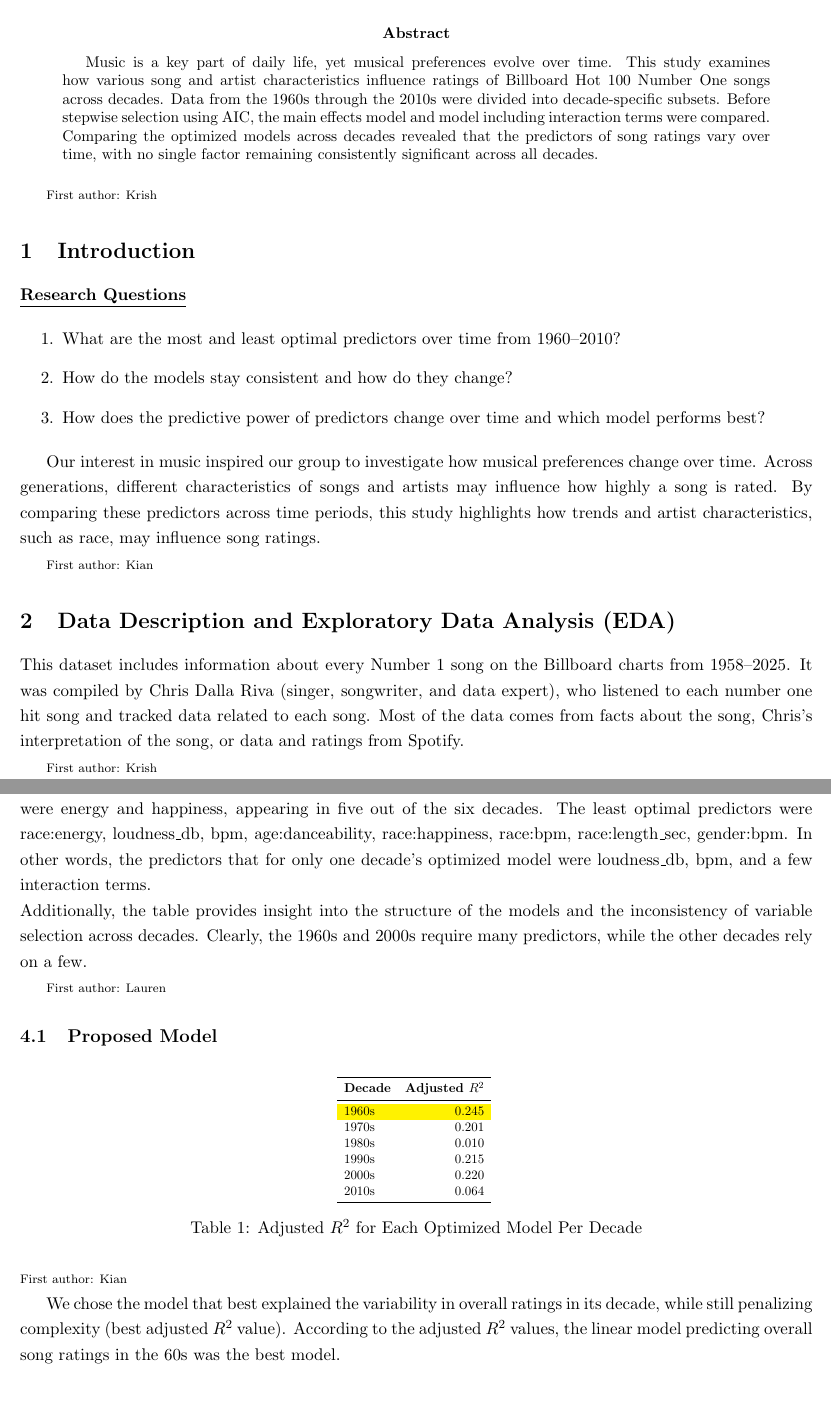
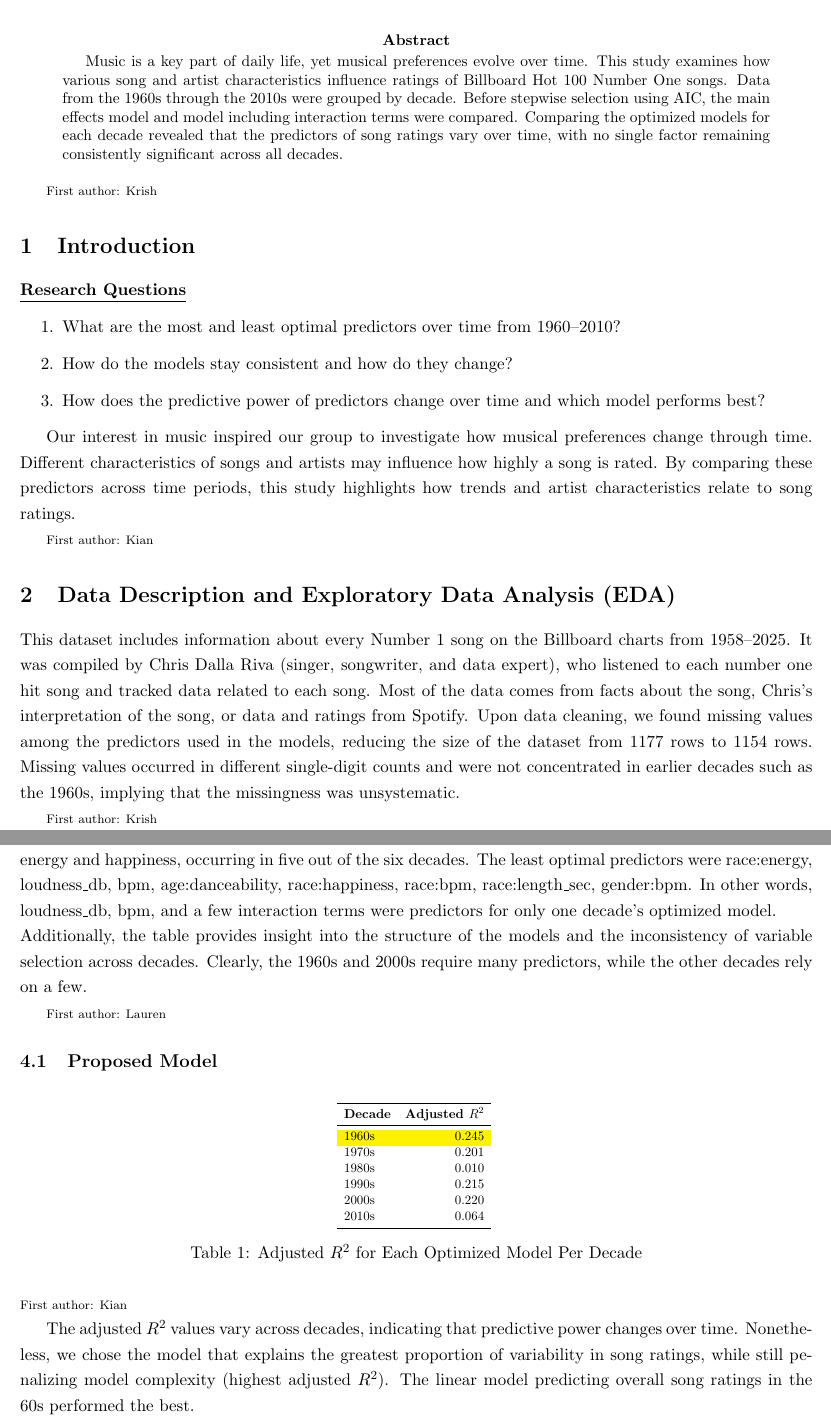
Before and after one commit to kridos/STAT423Project, a LaTeX paper (main.tex): two parts of pages 1 and 6 of 16, joined at a grey line, cut so that both start at the same text, the shorter picture padded with empty space. Compiled offline with pdfLaTeX.

Commit message:
proofread

```diff
--- a/main.tex
+++ b/main.tex
@@ -41,9 +41,9 @@
 
 \begin{abstract}
 Music is a key part of daily life, yet musical preferences evolve over time.
-This study examines how various song and artist characteristics influence ratings of Billboard Hot 100 Number One songs across decades.
-Data from the 1960s through the 2010s were divided into decade-specific subsets. Before stepwise selection using AIC, the main effects model and model including interaction terms were compared.
-Comparing the optimized models across decades revealed that the predictors of song ratings vary over time, with no single factor remaining consistently significant across all decades.
+This study examines how various song and artist characteristics influence ratings of Billboard Hot 100 Number One songs.
+Data from the 1960s through the 2010s were grouped by decade. Before stepwise selection using AIC, the main effects model and model including interaction terms were compared.
+Comparing the optimized models for each decade revealed that the predictors of song ratings vary over time, with no single factor remaining consistently significant across all decades.
 \end{abstract}
 
 \onehalfspacing
@@ -61,9 +61,9 @@ Comparing the optimized models across decades revealed that the predictors of so
 \item How does the predictive power of predictors change over time and which model performs best?
 \end{enumerate}
 
-Our interest in music inspired our group to investigate how musical preferences change over time.
-Across generations, different characteristics of songs and artists may influence how highly a song is rated.
-By comparing these predictors across time periods, this study highlights how trends and artist characteristics, such as race, may influence song ratings.
+Our interest in music inspired our group to investigate how musical preferences change through time.
+Different characteristics of songs and artists may influence how highly a song is rated.
+By comparing these predictors across time periods, this study highlights how trends and artist characteristics relate to song ratings.
 
 {\scriptsize First author: Kian}
 % -------------------------------------------------------------------
@@ -73,6 +73,8 @@ By comparing these predictors across time periods, this study highlights how tre
 This dataset includes information about every Number 1 song on the Billboard charts from 1958--2025. It was compiled
 by Chris Dalla Riva (singer, songwriter, and data expert), who listened to each number one hit song and tracked data related to each song.
 Most of the data comes from facts about the song, Chris's interpretation of the song, or data and ratings from Spotify.
+Upon data cleaning, we found missing values among the predictors used in the models, reducing the size of the dataset from 1177 rows to 1154 rows.
+Missing values occurred in different single-digit counts and were not concentrated in earlier decades such as the 1960s, implying that the missingness was unsystematic.
 
 {\scriptsize First author: Krish}
 
@@ -238,9 +240,9 @@ Next, we observe the individual relationships of the categorical predictors: rac
 \end{figure}
 
 \noindent Figure 7 visualizes the inclusion of predictors from each optimized model. The most optimal predictors were
-\noindent energy and happiness, appearing in five out of the six decades. The least optimal predictors were
+\noindent energy and happiness, occurring in five out of the six decades. The least optimal predictors were
 \noindent race:energy, loudness\_db, bpm, age:danceability, race:happiness, race:bpm, race:length\_sec, gender:bpm.
-\noindent In other words, the predictors that for only one decade's optimized model were loudness\_db, bpm, and a few interaction terms.
+\noindent In other words, loudness\_db, bpm, and a few interaction terms were predictors for only one decade's optimized model.
 
 \noindent Additionally, the table provides insight into the structure of the models and the inconsistency of variable selection across decades.
 \noindent Clearly, the 1960s and 2000s require many predictors, while the other decades rely on a few.
@@ -271,8 +273,9 @@ Next, we observe the individual relationships of the categorical predictors: rac
 
 {\scriptsize First author: Kian}
 
-We chose the model that best explained the variability in overall ratings in its decade, while still penalizing complexity (best adjusted $R^2$ value).
-According to the adjusted $R^2$ values, the linear model predicting overall song ratings in the 60s was the best model.
+The adjusted $R^2$ values vary across decades, indicating that predictive power changes over time.
+Nonetheless, we chose the model that explains the greatest proportion of variability in song ratings, while still penalizing model complexity (highest adjusted $R^2$).
+The linear model predicting overall song ratings in the 60s performed the best.
 
 \begin{equation}
 \begin{aligned}
```
Also changed, not shown: main.tex (26 more changed lines).
